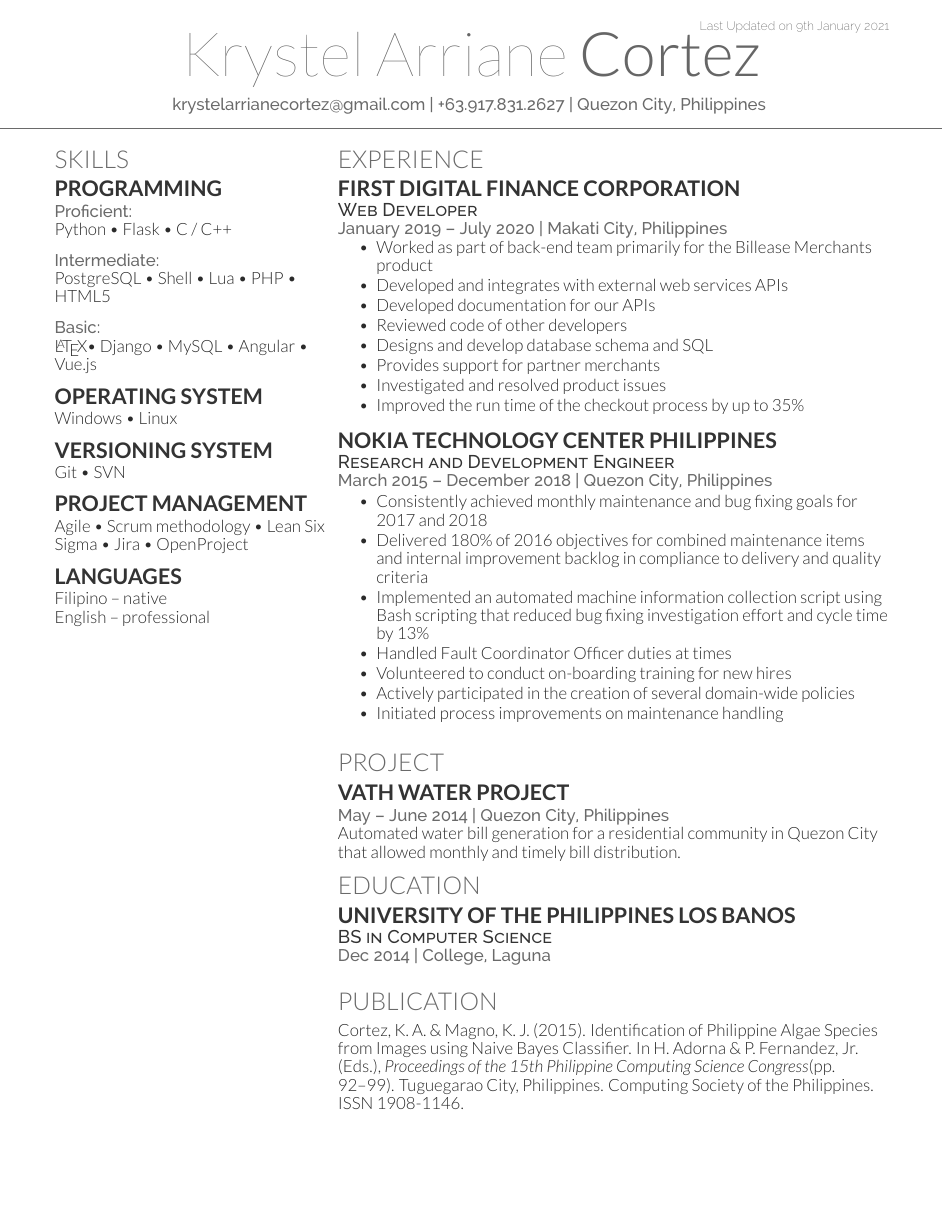
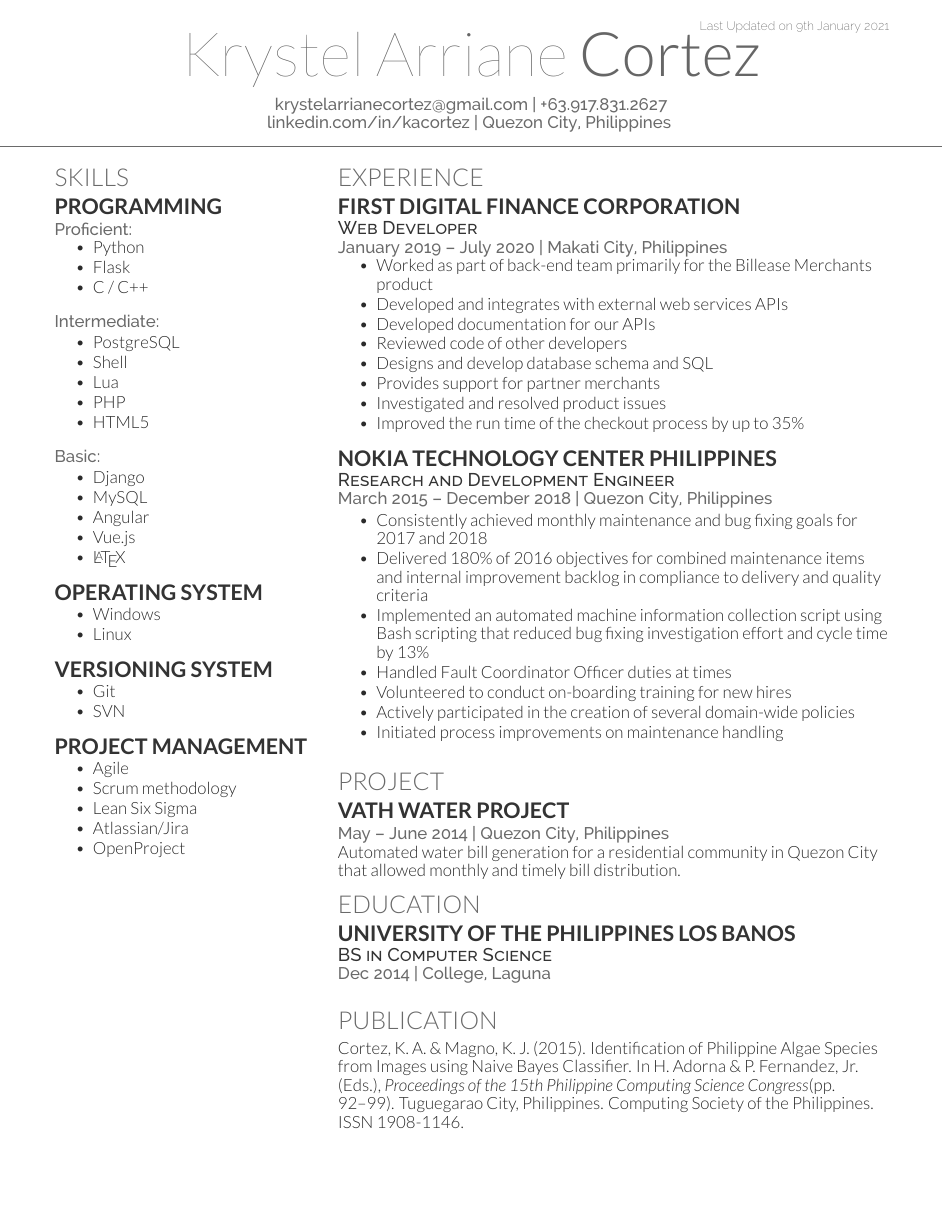
Before and after one commit to kacortez11/kacortez-resume, a LaTeX CV (src/deedy/kacortez_deedycv.tex): the whole page. Compiled offline with XeLaTeX.

Commit message:
Update resume

```diff
--- a/src/deedy/kacortez_deedycv.tex
+++ b/src/deedy/kacortez_deedycv.tex
@@ -45,7 +45,7 @@
 %%%%%%%%%%%%%%%%%%%%%%%%%%%%%%%%%%%%%%
 
 
-\documentclass[top=0in]{deedy-resume-openfont}
+\documentclass[top=0.5in]{deedy-resume-openfont}
 \usepackage{fancyhdr}
 
 \pagestyle{fancy}
@@ -65,8 +65,9 @@
 %     TITLE NAME
 %
 %%%%%%%%%%%%%%%%%%%%%%%%%%%%%%%%%%%%%%
-\namesection{Krystel Arriane}{Cortez}{%\urlstyle{same}\href{http://debarghyadas.com}{debarghyadas.com}| \href{http://fb.co/dd}{fb.co/dd}\\
-\href{mailto:krystelarrianecortez@gmail.com}{krystelarrianecortez@gmail.com} | +63.917.831.2627 | Quezon City, Philippines % \href{mailto:kacortez2@up.edu.ph}{kacortez2@up.edu.ph}
+\namesection{Krystel Arriane}{Cortez}{
+\href{mailto:krystelarrianecortez@gmail.com}{krystelarrianecortez@gmail.com} | +63.917.831.2627 \\% \href{mailto:kacortez2@up.edu.ph}{kacortez2@up.edu.ph}
+\urlstyle{same}\href{http://www.linkedin.com/in/kacortez}{linkedin.com/in/kacortez} | Quezon City, Philippines %\href{http://fb.co/dd}{fb.co/dd}\\
 }
 
 %%%%%%%%%%%%%%%%%%%%%%%%%%%%%%%%%%%%%%
@@ -83,57 +84,117 @@
 
 \section{Skills}
 \subsection{Programming}
+%%%%%%%%%%%%%%%%%%%%%%%%%%%%%%%%%%%%%%
 \location{Proficient:}
-Python
-\textbullet{} Flask
-\textbullet{} C / C++
+\vspace{\topsep} % Hacky fix for awkward extra vertical space
+\begin{tightemize}
+    \item Python
+    \item Flask
+    \item C / C++
+\end{tightemize}
 \vspace{\topsep}
-\\\location{Intermediate:}
-PostgreSQL
-\textbullet{} Shell
-\textbullet{} Lua
-\textbullet{} PHP
-\textbullet{} HTML5
+\location{Intermediate:}
+\begin{tightemize}
+    \item PostgreSQL
+    \item Shell
+    \item Lua
+    \item PHP
+    \item HTML5
+\end{tightemize}
 \vspace{\topsep}
-\\\location{Basic:}
-\LaTeX
-\textbullet{} Django
-\textbullet{} MySQL
-\textbullet{} Angular
-\textbullet{} Vue.js
+\location{Basic:}
+\begin{tightemize}
+    \item Django
+    \item MySQL
+    \item Angular
+    \item Vue.js
+    \item \LaTeX
+\end{tightemize}
 \sectionsep
 
 \subsection{Operating System}
-Windows
-\textbullet{} Linux
+\vspace{\topsep}
+\begin{tightemize}
+    \item Windows
+    \item Linux
+\end{tightemize}
 \sectionsep
 
 \subsection{Versioning System}
-Git
-\textbullet{} SVN
+\vspace{\topsep}
+\begin{tightemize}
+    \item Git
+    \item SVN
+\end{tightemize}
 \sectionsep
 
-%\subsection{Tools and Libraries}
-%Agile methodology
-%\textbullet{} Lean Six Sigma
-%%\textbullet{} Cerberus
-%\textbullet{} Docker
-%\textbullet{} Celery
-%\textbullet{} RabbitMQ
-%\sectionsep
-
 \subsection{Project Management}
-Agile
-\textbullet{} Scrum methodology
-\textbullet{} Lean Six Sigma
-\textbullet{} Jira
-\textbullet{} OpenProject
+\vspace{\topsep}
+\begin{tightemize}
+    \item Agile
+    \item Scrum methodology
+    \item Lean Six Sigma
+    \item Atlassian/Jira
+    \item OpenProject
+\end{tightemize}
 \sectionsep
 
-\subsection{Languages}
-Filipino -- native
-\\English -- professional
+%\subsection{Certification}
+%\vspace{\topsep}
+%\begin{tightemize}
+%    \item AWS Fundamentals\\
+%    Coursera
+%
+%    \item Six Sigma Yellow Belt\\
+%    \urlstyle{same}\href{http://www.coursera.org/verify/specialization/X3WCGV4LH9QP}{Coursera ID#X3WCGV4LH9QP}
+%\end{tightemize}
 \sectionsep
+%%%%%%%%%%%%%%%%%%%%%%%%%%%%%%%%%%%%%%%
+
+%%%%%%%%%%%%%%%%%%%%%%%%%%%%%%%%%%%%%%%
+%\location{Proficient:}
+%Python
+%\textbullet{} Flask
+%\textbullet{} C / C++
+%\vspace{\topsep}
+%\\\location{Intermediate:}
+%PostgreSQL
+%\textbullet{} Shell
+%\textbullet{} Lua
+%\textbullet{} PHP
+%\textbullet{} HTML5
+%\vspace{\topsep}
+%\\\location{Basic:}
+%\LaTeX
+%\textbullet{} Django
+%\textbullet{} MySQL
+%\textbullet{} Angular
+%\textbullet{} Vue.js
+%\sectionsep
+%
+%\subsection{Operating System}
+%Windows
+%\textbullet{} Linux
+%\sectionsep
+%
+%\subsection{Versioning System}
+%Git
+%\textbullet{} SVN
+%\sectionsep
+%
+%\subsection{Project Management}
+%Agile
+%\textbullet{} Scrum methodology
+%\\Lean Six Sigma
+%\textbullet{} Jira
+%\textbullet{} OpenProject
+%\sectionsep
+%%%%%%%%%%%%%%%%%%%%%%%%%%%%%%%%%%%%%%%
+
+%\subsection{Languages}
+%Filipino -- native
+%\\English -- professional
+%\sectionsep
 
 %%%%%%%%%%%%%%%%%%%%%%%%%%%%%%%%%%%%%%
 %     LINKS
```
